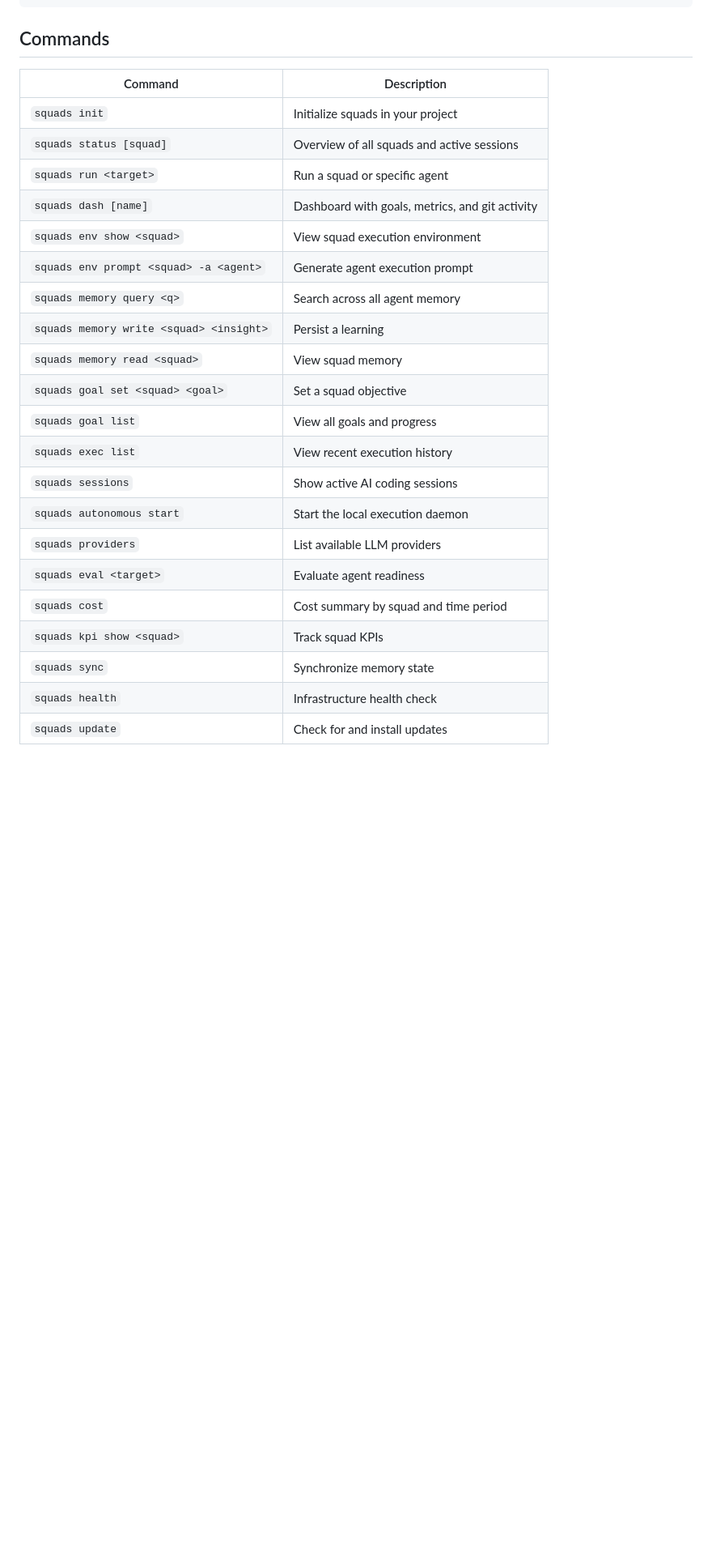
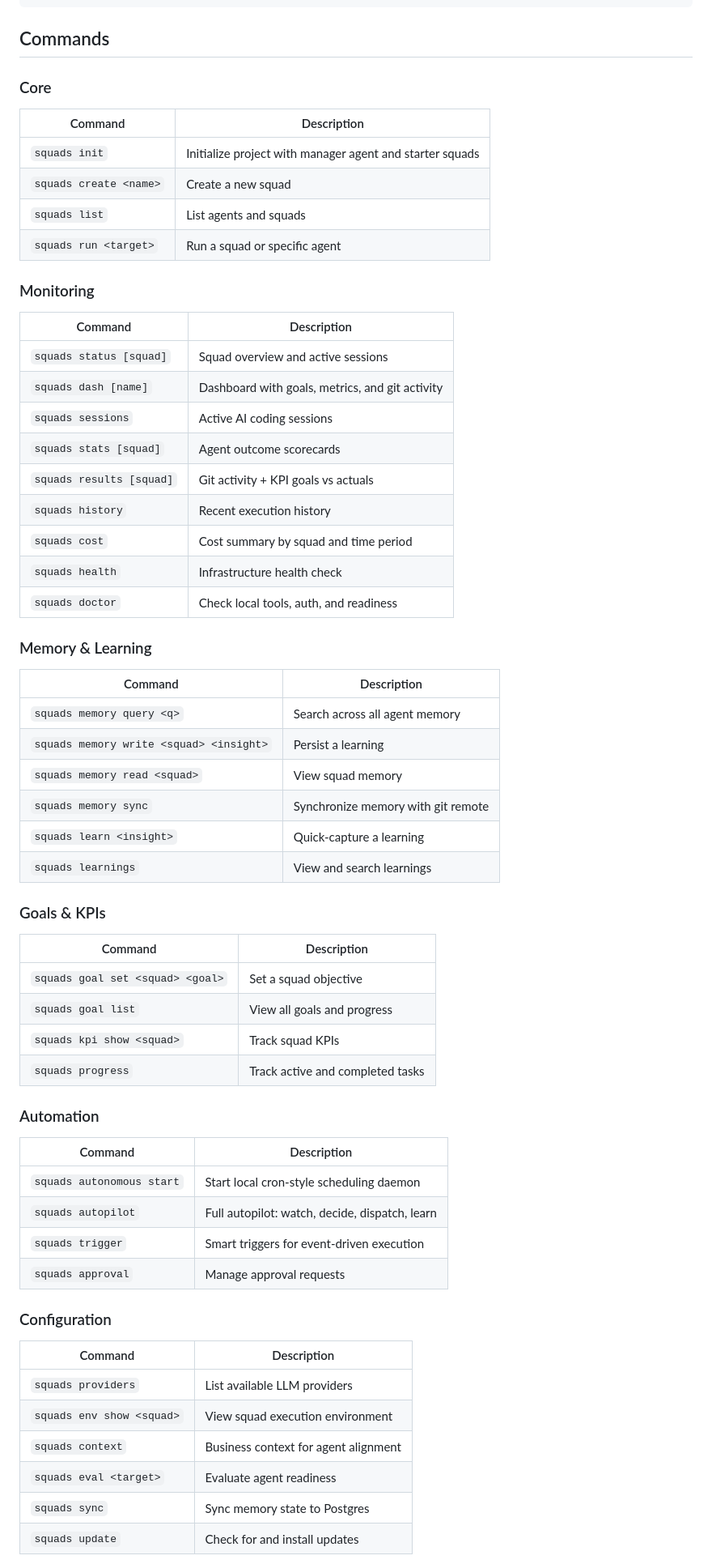
Before and after one commit to agents-squads/squads-cli, a Markdown page: README.md, the part around one of its changes. Shown at 81% size. Drawn GitHub-style; blank space fills up the shorter version.

```diff
--- a/README.md
+++ b/README.md
@@ -180,26 +197,65 @@ Add hooks to `.claude/settings.json` so every Claude Code session starts with sq
 
 ## Commands
 
+### Core
+
 | Command | Description |
 |---------|-------------|
-| `squads init` | Initialize squads in your project |
-| `squads status [squad]` | Overview of all squads and active sessions |
+| `squads init` | Initialize project with manager agent and starter squads |
+| `squads create <name>` | Create a new squad |
+| `squads list` | List agents and squads |
 | `squads run <target>` | Run a squad or specific agent |
+
+### Monitoring
+
+| Command | Description |
+|---------|-------------|
+| `squads status [squad]` | Squad overview and active sessions |
 | `squads dash [name]` | Dashboard with goals, metrics, and git activity |
-| `squads env show <squad>` | View squad execution environment |
-| `squads env prompt <squad> -a <agent>` | Generate agent execution prompt |
+| `squads sessions` | Active AI coding sessions |
+| `squads stats [squad]` | Agent outcome scorecards |
+| `squads results [squad]` | Git activity + KPI goals vs actuals |
+| `squads history` | Recent execution history |
+| `squads cost` | Cost summary by squad and time period |
+| `squads health` | Infrastructure health check |
+| `squads doctor` | Check local tools, auth, and readiness |
+
+### Memory & Learning
+
+| Command | Description |
+|---------|-------------|
 | `squads memory query <q>` | Search across all agent memory |
 | `squads memory write <squad> <insight>` | Persist a learning |
 | `squads memory read <squad>` | View squad memory |
+| `squads memory sync` | Synchronize memory with git remote |
+| `squads learn <insight>` | Quick-capture a learning |
+| `squads learnings` | View and search learnings |
+
+### Goals & KPIs
+
+| Command | Description |
+|---------|-------------|
 | `squads goal set <squad> <goal>` | Set a squad objective |
 | `squads goal list` | View all goals and progress |
-| `squads exec list` | View recent execution history |
-| `squads sessions` | Show active AI coding sessions |
-| `squads autonomous start` | Start the local execution daemon |
+| `squads kpi show <squad>` | Track squad KPIs |
+| `squads progress` | Track active and completed tasks |
+
+### Automation
+
+| Command | Description |
+|---------|-------------|
+| `squads autonomous start` | Start local cron-style scheduling daemon |
+| `squads autopilot` | Full autopilot: watch, decide, dispatch, learn |
+| `squads trigger` | Smart triggers for event-driven execution |
+| `squads approval` | Manage approval requests |
+
+### Configuration
+
+| Command | Description |
+|---------|-------------|
 | `squads providers` | List available LLM providers |
+| `squads env show <squad>` | View squad execution environment |
+| `squads context` | Business context for agent alignment |
 | `squads eval <target>` | Evaluate agent readiness |
-| `squads cost` | Cost summary by squad and time period |
-| `squads kpi show <squad>` | Track squad KPIs |
-| `squads sync` | Synchronize memory state |
-| `squads health` | Infrastructure health check |
+| `squads sync` | Sync memory state to Postgres |
 | `squads update` | Check for and install updates |
```
Also changed, not shown: other parts of README.md (+30 -5 lines).
